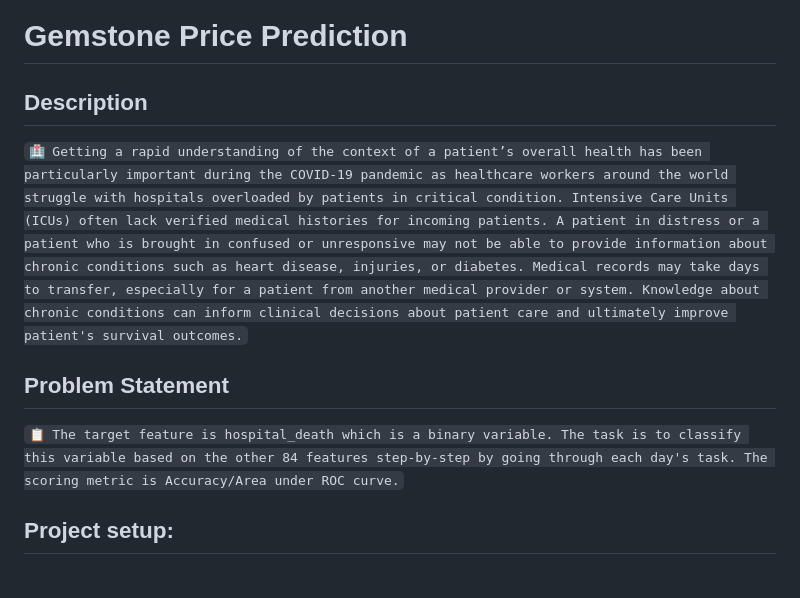
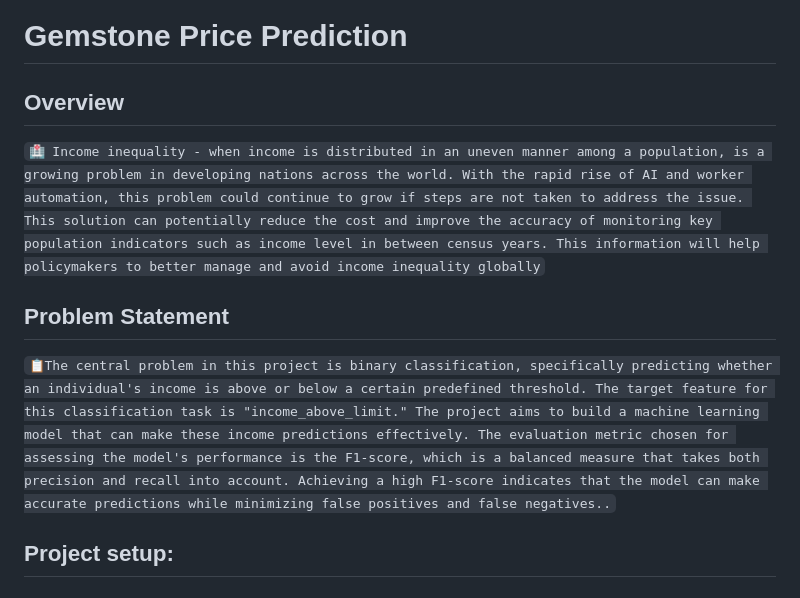
Before and after one commit to yashfirkedata/income-inequality-prediction-e2e, a Markdown page: README.md, the part around the change. Drawn GitHub-style.

````diff
--- a/README.md
+++ b/README.md
@@ -1,11 +1,11 @@
 # Gemstone Price Prediction
 
-## Description
-```🏥 Getting a rapid understanding of the context of a patient’s overall health has been particularly important during the COVID-19 pandemic as healthcare workers around the world struggle with hospitals overloaded by patients in critical condition. Intensive Care Units (ICUs) often lack verified medical histories for incoming patients. A patient in distress or a patient who is brought in confused or unresponsive may not be able to provide information about chronic conditions such as heart disease, injuries, or diabetes. Medical records may take days to transfer, especially for a patient from another medical provider or system. Knowledge about chronic conditions can inform clinical decisions about patient care and ultimately improve patient's survival outcomes.```
+## Overview
+```🏥 Income inequality - when income is distributed in an uneven manner among a population, is a growing problem in developing nations across the world. With the rapid rise of AI and worker automation, this problem could continue to grow if steps are not taken to address the issue. This solution can potentially reduce the cost and improve the accuracy of monitoring key population indicators such as income level in between census years. This information will help policymakers to better manage and avoid income inequality globally```
 
 ## Problem Statement
 
-```📋 The target feature is hospital_death which is a binary variable. The task is to classify this variable based on the other 84 features step-by-step by going through each day's task. The scoring metric is Accuracy/Area under ROC curve.```
+```📋The central problem in this project is binary classification, specifically predicting whether an individual's income is above or below a certain predefined threshold. The target feature for this classification task is "income_above_limit." The project aims to build a machine learning model that can make these income predictions effectively. The evaluation metric chosen for assessing the model's performance is the F1-score, which is a balanced measure that takes both precision and recall into account. Achieving a high F1-score indicates that the model can make accurate predictions while minimizing false positives and false negatives..```
 
 ## Project setup:
 
````
